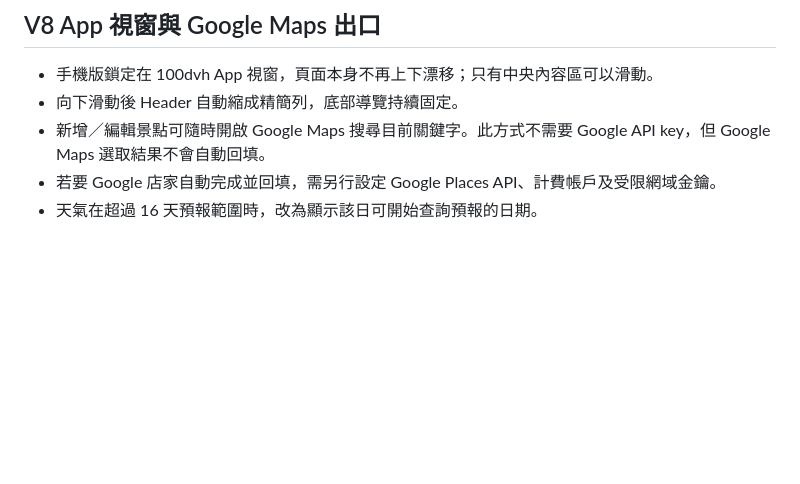
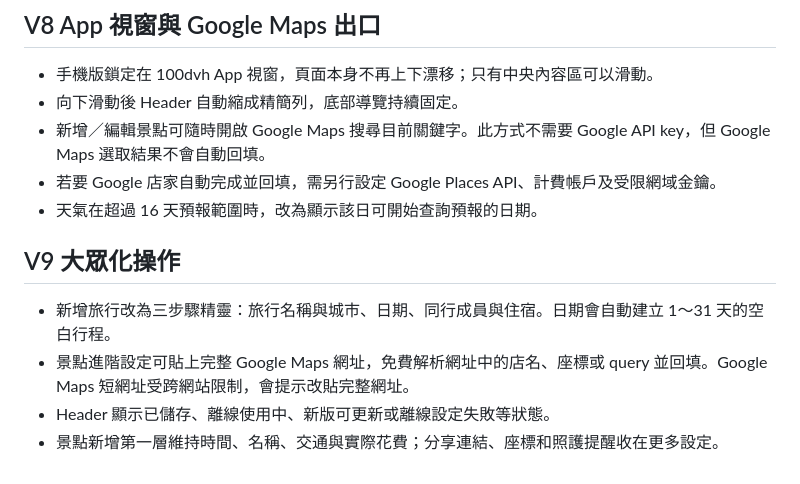
Before and after one commit to kdusec-alt/Fukuoka, a Markdown page: README.md, the part around the change. GitHub-like rendering; blank space fills up the shorter version.

Commit message:
Document V9 public-friendly workflows

```diff
--- a/README.md
+++ b/README.md
@@ -73,3 +73,11 @@ python3 -m json.tool manifest.json
 - 新增／編輯景點可隨時開啟 Google Maps 搜尋目前關鍵字。此方式不需要 Google API key，但 Google Maps 選取結果不會自動回填。
 - 若要 Google 店家自動完成並回填，需另行設定 Google Places API、計費帳戶及受限網域金鑰。
 - 天氣在超過 16 天預報範圍時，改為顯示該日可開始查詢預報的日期。
+
+
+## V9 大眾化操作
+
+- 新增旅行改為三步驟精靈：旅行名稱與城市、日期、同行成員與住宿。日期會自動建立 1～31 天的空白行程。
+- 景點進階設定可貼上完整 Google Maps 網址，免費解析網址中的店名、座標或 query 並回填。Google Maps 短網址受跨網站限制，會提示改貼完整網址。
+- Header 顯示已儲存、離線使用中、新版可更新或離線設定失敗等狀態。
+- 景點新增第一層維持時間、名稱、交通與實際花費；分享連結、座標和照護提醒收在更多設定。
```
